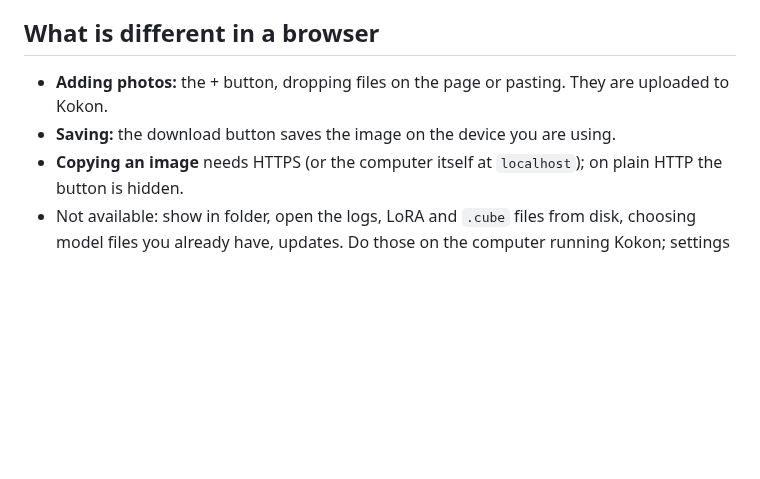
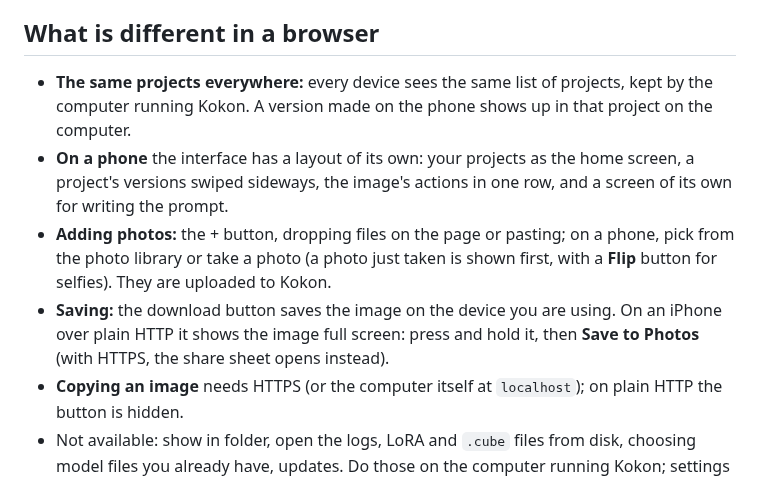
Before and after one commit to CesareDavidePace/kokon, a Markdown page: docs/remote-access.md, the part around the change. GitHub-like rendering; blank space fills up the shorter version.

```diff
--- a/docs/remote-access.md
+++ b/docs/remote-access.md
@@ -92,8 +92,16 @@ your home network, then open the same address as at home.
 
 ## What is different in a browser
 
-- **Adding photos:** the + button, dropping files on the page or pasting. They are uploaded to Kokon.
-- **Saving:** the download button saves the image on the device you are using.
+- **The same projects everywhere:** every device sees the same list of projects, kept by the computer
+  running Kokon. A version made on the phone shows up in that project on the computer.
+- **On a phone** the interface has a layout of its own: your projects as the home screen, a project's
+  versions swiped sideways, the image's actions in one row, and a screen of its own for writing the prompt.
+- **Adding photos:** the + button, dropping files on the page or pasting; on a phone, pick from the photo
+  library or take a photo (a photo just taken is shown first, with a **Flip** button for selfies). They
+  are uploaded to Kokon.
+- **Saving:** the download button saves the image on the device you are using. On an iPhone over plain
+  HTTP it shows the image full screen: press and hold it, then **Save to Photos** (with HTTPS, the share
+  sheet opens instead).
 - **Copying an image** needs HTTPS (or the computer itself at `localhost`); on plain HTTP the button
   is hidden.
 - Not available: show in folder, open the logs, LoRA and `.cube` files from disk, choosing model files
```
Also changed, not shown: docs/engineering-notes.md (+21 -0 lines), docs/http-api.md (+23 -2 lines).
